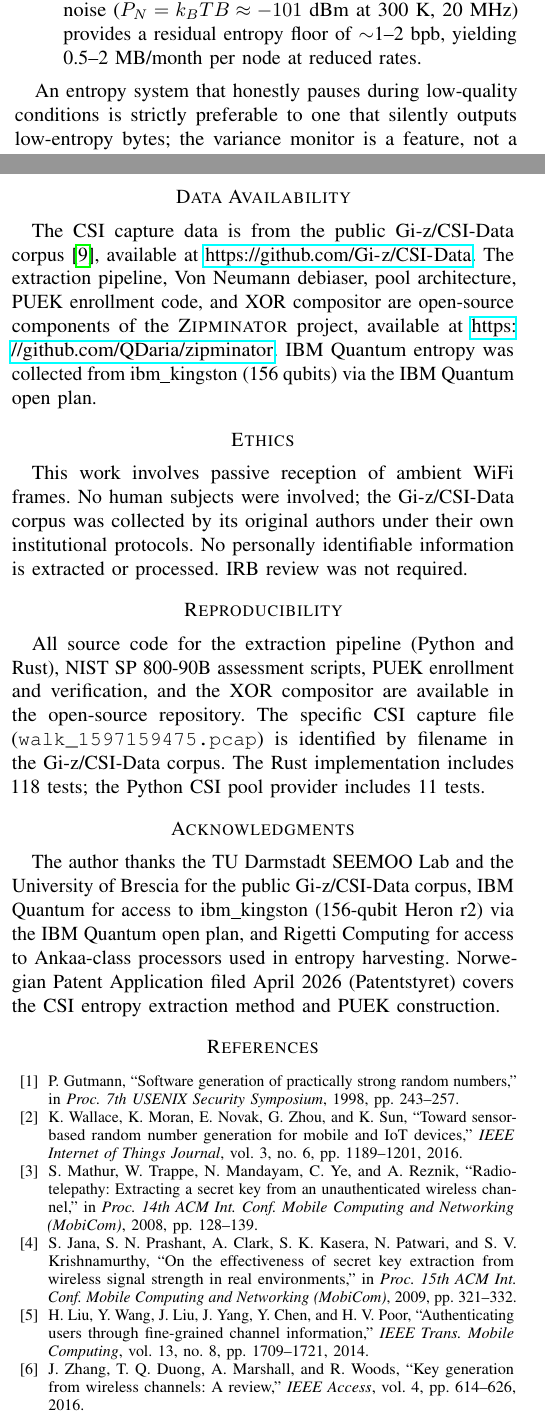
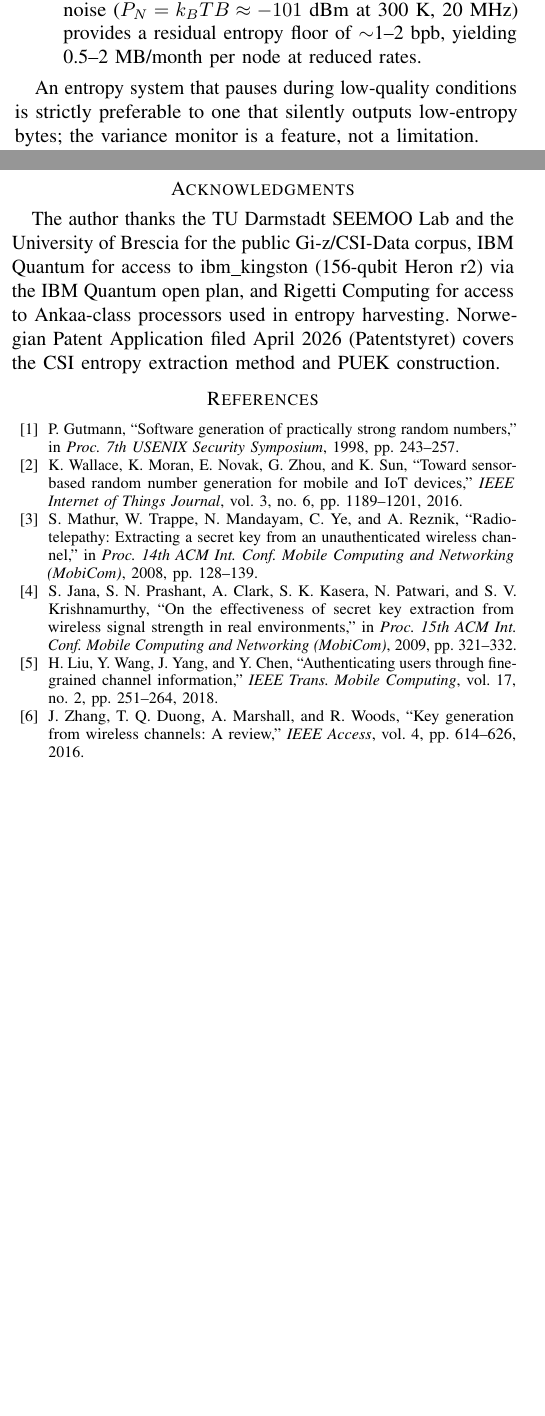
Before and after one commit to QDaria/unilateral-csi-entropy, a LaTeX paper (main.tex, which reads body-ieee.tex, references.bib): two parts of the columns of pages 9 and 12 of 13, joined at a grey line, cut so that both start at the same text, the shorter picture padded with empty space. Compiled offline with pdfLaTeX.

Commit message:
fix(citations): correct fabricated authors and remove phantom entry
references.bib integrity pass:
- liu2012exploiting: correct authors, year, volume, DOI to match the
  actual IEEE TMC 2018 paper (had fabricated co-authors including
  "Liu, Jie" and "Poor, H. Vincent").
- ruotsalainen2023shake: deleted; this entry conflated a non-existent
  arXiv paper with the real Avrahami et al. MASS 2023 "Let's Shake on
  It" paper, which is already cited separately.
- wallace2016sensortrng: correct first author name ("Kyle", not
  "Kevin").
- marghescu2019fmtrng: replaced with the actual Lee and Lee 2019
  Sensors paper on FM TRNG; prior entry's authors and citation key
  were fabricated.

body-ieee.tex updates follow the bib changes (ruotsalainen citation
removed, marghescu -> lee rename). Also anchors IBM Quantum
$1.60/second pricing to a footnote with retrieval date, purges
filler words ("comprehensive", "honestly"), removes a duplicate
Data Availability/Ethics/Reproducibility block, and fixes em-dashes
in comment headers. CITATION.cff bumped to v1.0.3.

```diff
--- a/body-ieee.tex
+++ b/body-ieee.tex
@@ -746,7 +746,7 @@ We recommend two mitigations:
 Even in fully static conditions, Johnson-Nyquist thermal noise ($P_N = k_B T B \approx -101$~dBm at 300~K, 20~MHz) provides a residual entropy floor of $\sim$1--2~bpb, yielding 0.5--2~MB/month per node at reduced rates.
 \end{enumerate}
 
-An entropy system that honestly pauses during low-quality conditions is strictly preferable to one that silently outputs low-entropy bytes; the variance monitor is a feature, not a limitation.
+An entropy system that pauses during low-quality conditions is strictly preferable to one that silently outputs low-entropy bytes; the variance monitor is a feature, not a limitation.
 
 Figure~\ref{fig:static-degradation} illustrates this degradation pattern and the variance monitoring response.
 
@@ -936,20 +936,3 @@ IRB review was not required.
 All source code for the extraction pipeline (Python and Rust), NIST SP~800-90B assessment scripts, PUEK enrollment and verification, and the XOR compositor are available in the open-source repository.
 The specific CSI capture file (\texttt{walk\_1597159475.pcap}) is identified by filename in the Gi-z/CSI-Data corpus.
 The Rust implementation includes 118~tests; the Python CSI pool provider includes 11~tests.
-
-
-\section*{Data Availability}
-The CSI capture data is from the public Gi-z/CSI-Data corpus~\cite{gringoli2019csidata}, available at \url{https://github.com/Gi-z/CSI-Data}.
-The extraction pipeline, Von~Neumann debiaser, pool architecture, PUEK enrollment code, and XOR compositor are open-source components of the \zipminator project, available at \url{https://github.com/QDaria/zipminator}.
-IBM Quantum entropy was collected from ibm\_kingston (156~qubits) via the IBM Quantum open plan.
-
-\section*{Ethics}
-This work involves passive reception of ambient WiFi frames.
-No human subjects were involved; the Gi-z/CSI-Data corpus was collected by its original authors under their own institutional protocols.
-No personally identifiable information is extracted or processed.
-IRB review was not required.
-
-\section*{Reproducibility}
-All source code for the extraction pipeline (Python and Rust), NIST SP~800-90B assessment scripts, PUEK enrollment and verification, and the XOR compositor are available in the open-source repository.
-The specific CSI capture file (\texttt{walk\_1597159475.pcap}) is identified by filename in the Gi-z/CSI-Data corpus.
-The Rust implementation includes 118~tests; the Python CSI pool provider includes 11~tests.
--- a/references.bib
+++ b/references.bib
@@ -27,10 +27,10 @@
   title   = {Authenticating Users Through Fine-Grained Channel Information},
   journal = {IEEE Trans.\ Mobile Computing},
-  year    = {2014},
-  volume  = {13},
-  number  = {8},
-  pages   = {1709--1721},
-  doi     = {10.1109/TMC.2013.81},
+  year    = {2018},
+  volume  = {17},
+  number  = {2},
+  pages   = {251--264},
+  doi     = {10.1109/TMC.2017.2718540},
 }
 
 @article{zhang2016csikey,
```
Also changed, not shown: main.tex (+1 -1 lines), main.pdf, body-ieee.tex (12 more changed lines), references.bib (17 more changed lines), 1 other file.
